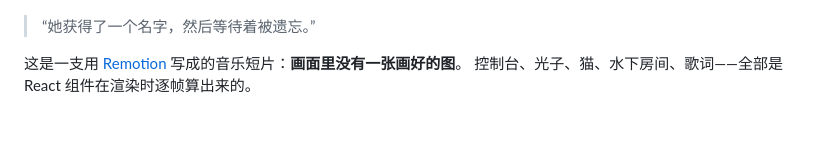
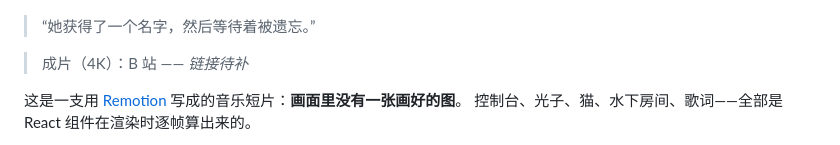
Before and after one commit to LIlITHdust/cat-reincarnation, a Markdown page: README.md, the part around the change. GitHub-like rendering; blank space fills up the shorter version.

Commit message:
docs: 留出成片链接的位置

```diff
--- a/README.md
+++ b/README.md
@@ -5,6 +5,8 @@
 ![cover](docs/cover.jpg)
 
 > “她获得了一个名字，然后等待着被遗忘。”
+
+> 成片（4K）：B 站 —— *链接待补*<!-- TODO: 把投稿链接放在这里 -->
 
 这是一支用 [Remotion](https://remotion.dev) 写成的音乐短片：**画面里没有一张画好的图**。
 控制台、光子、猫、水下房间、歌词——全部是 React 组件在渲染时逐帧算出来的。
```
